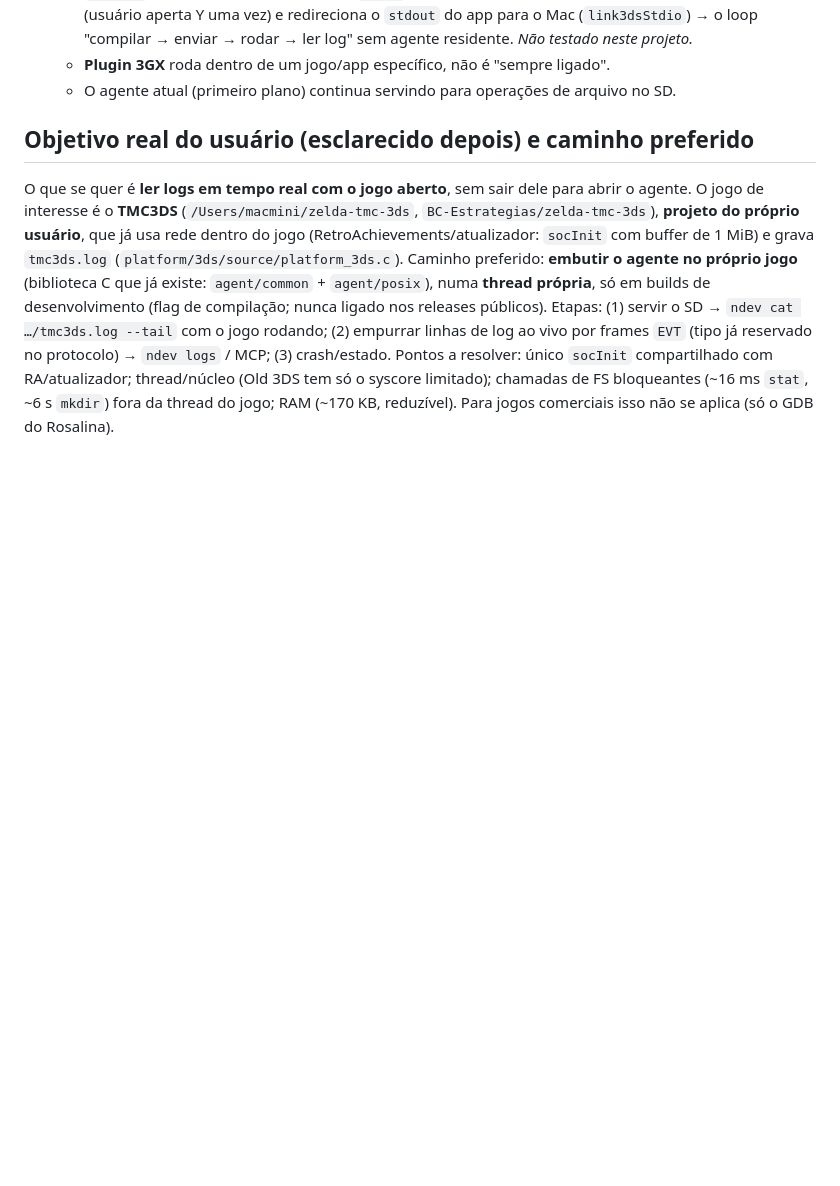
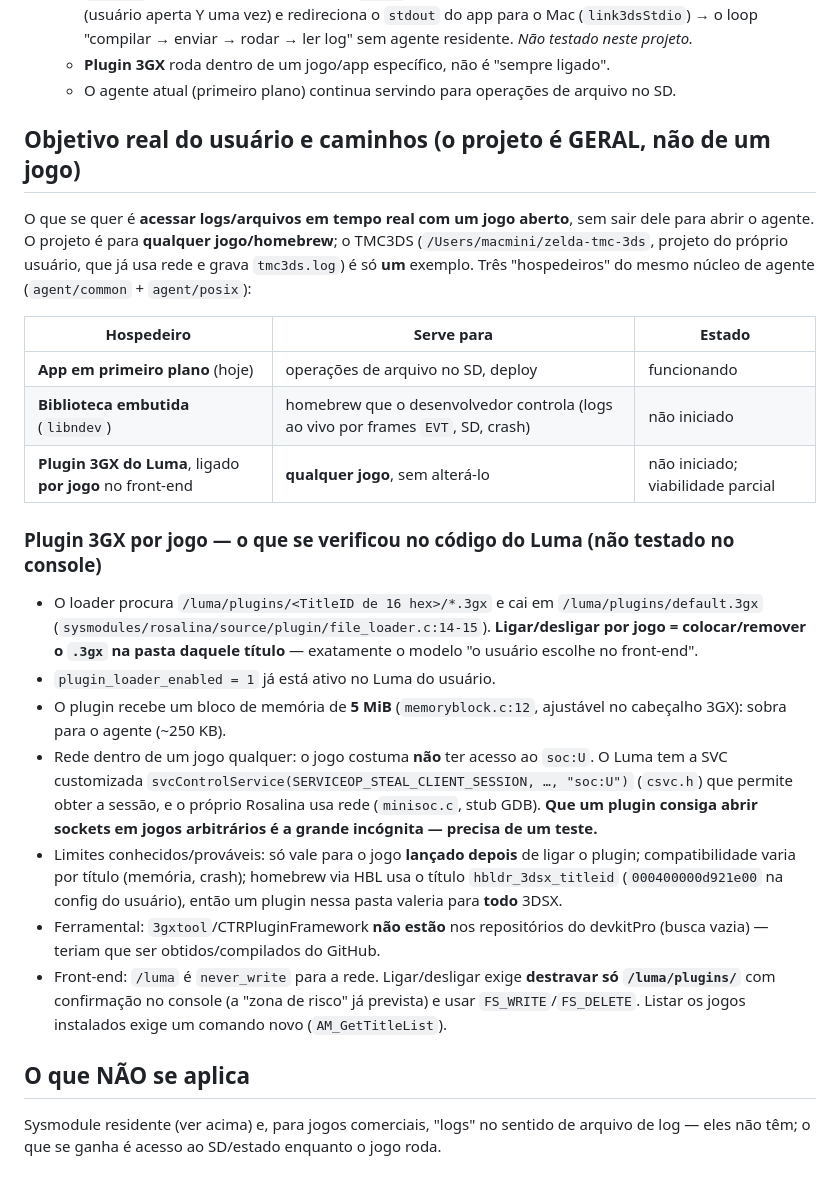
Before and after one commit to BC-Estrategias/nintendo-dev-mcp, a Markdown page: docs/research/background-agent.md, the part around the change. Drawn GitHub-style; blank space fills up the shorter version.

Commit message:
docs: project is game-agnostic; three agent hosts; per-title 3GX plugin analysis
Co-Authored-By: Claude Sonnet 5 <noreply@anthropic.com>

```diff
--- a/docs/research/background-agent.md
+++ b/docs/research/background-agent.md
@@ -25,6 +25,23 @@ Método: leitura do código do Luma3DS (master de 2026-09-02, commit `aef3130`),
    - **Plugin 3GX** roda dentro de um jogo/app específico, não é "sempre ligado".
    - O agente atual (primeiro plano) continua servindo para operações de arquivo no SD.
 
-## Objetivo real do usuário (esclarecido depois) e caminho preferido
-O que se quer é **ler logs em tempo real com o jogo aberto**, sem sair dele para abrir o agente. O jogo de interesse é o **TMC3DS** (`/Users/macmini/zelda-tmc-3ds`, `BC-Estrategias/zelda-tmc-3ds`), **projeto do próprio usuário**, que já usa rede dentro do jogo (RetroAchievements/atualizador: `socInit` com buffer de 1 MiB) e grava `tmc3ds.log` (`platform/3ds/source/platform_3ds.c`).
-Caminho preferido: **embutir o agente no próprio jogo** (biblioteca C que já existe: `agent/common` + `agent/posix`), numa **thread própria**, só em builds de desenvolvimento (flag de compilação; nunca ligado nos releases públicos). Etapas: (1) servir o SD → `ndev cat …/tmc3ds.log --tail` com o jogo rodando; (2) empurrar linhas de log ao vivo por frames `EVT` (tipo já reservado no protocolo) → `ndev logs` / MCP; (3) crash/estado. Pontos a resolver: único `socInit` compartilhado com RA/atualizador; thread/núcleo (Old 3DS tem só o syscore limitado); chamadas de FS bloqueantes (~16 ms `stat`, ~6 s `mkdir`) fora da thread do jogo; RAM (~170 KB, reduzível). Para jogos comerciais isso não se aplica (só o GDB do Rosalina).
+## Objetivo real do usuário e caminhos (o projeto é GERAL, não de um jogo)
+O que se quer é **acessar logs/arquivos em tempo real com um jogo aberto**, sem sair dele para abrir o agente. O projeto é para **qualquer jogo/homebrew**; o TMC3DS (`/Users/macmini/zelda-tmc-3ds`, projeto do próprio usuário, que já usa rede e grava `tmc3ds.log`) é só **um** exemplo. Três "hospedeiros" do mesmo núcleo de agente (`agent/common` + `agent/posix`):
+
+| Hospedeiro | Serve para | Estado |
+|---|---|---|
+| **App em primeiro plano** (hoje) | operações de arquivo no SD, deploy | funcionando |
+| **Biblioteca embutida** (`libndev`) | homebrew que o desenvolvedor controla (logs ao vivo por frames `EVT`, SD, crash) | não iniciado |
+| **Plugin 3GX do Luma**, ligado **por jogo** no front-end | **qualquer jogo**, sem alterá-lo | não iniciado; viabilidade parcial |
+
+### Plugin 3GX por jogo — o que se verificou no código do Luma (não testado no console)
+- O loader procura `/luma/plugins/<TitleID de 16 hex>/*.3gx` e cai em `/luma/plugins/default.3gx` (`sysmodules/rosalina/source/plugin/file_loader.c:14-15`). **Ligar/desligar por jogo = colocar/remover o `.3gx` na pasta daquele título** — exatamente o modelo "o usuário escolhe no front-end".
+- `plugin_loader_enabled = 1` já está ativo no Luma do usuário.
+- O plugin recebe um bloco de memória de **5 MiB** (`memoryblock.c:12`, ajustável no cabeçalho 3GX): sobra para o agente (~250 KB).
+- Rede dentro de um jogo qualquer: o jogo costuma **não** ter acesso ao `soc:U`. O Luma tem a SVC customizada `svcControlService(SERVICEOP_STEAL_CLIENT_SESSION, …, "soc:U")` (`csvc.h`) que permite obter a sessão, e o próprio Rosalina usa rede (`minisoc.c`, stub GDB). **Que um plugin consiga abrir sockets em jogos arbitrários é a grande incógnita — precisa de um teste.**
+- Limites conhecidos/prováveis: só vale para o jogo **lançado depois** de ligar o plugin; compatibilidade varia por título (memória, crash); homebrew via HBL usa o título `hbldr_3dsx_titleid` (`000400000d921e00` na config do usuário), então um plugin nessa pasta valeria para **todo** 3DSX.
+- Ferramental: `3gxtool`/CTRPluginFramework **não estão** nos repositórios do devkitPro (busca vazia) — teriam que ser obtidos/compilados do GitHub.
+- Front-end: `/luma` é `never_write` para a rede. Ligar/desligar exige **destravar só `/luma/plugins/`** com confirmação no console (a "zona de risco" já prevista) e usar `FS_WRITE`/`FS_DELETE`. Listar os jogos instalados exige um comando novo (`AM_GetTitleList`).
+
+## O que NÃO se aplica
+Sysmodule residente (ver acima) e, para jogos comerciais, "logs" no sentido de arquivo de log — eles não têm; o que se ganha é acesso ao SD/estado enquanto o jogo roda.
```
